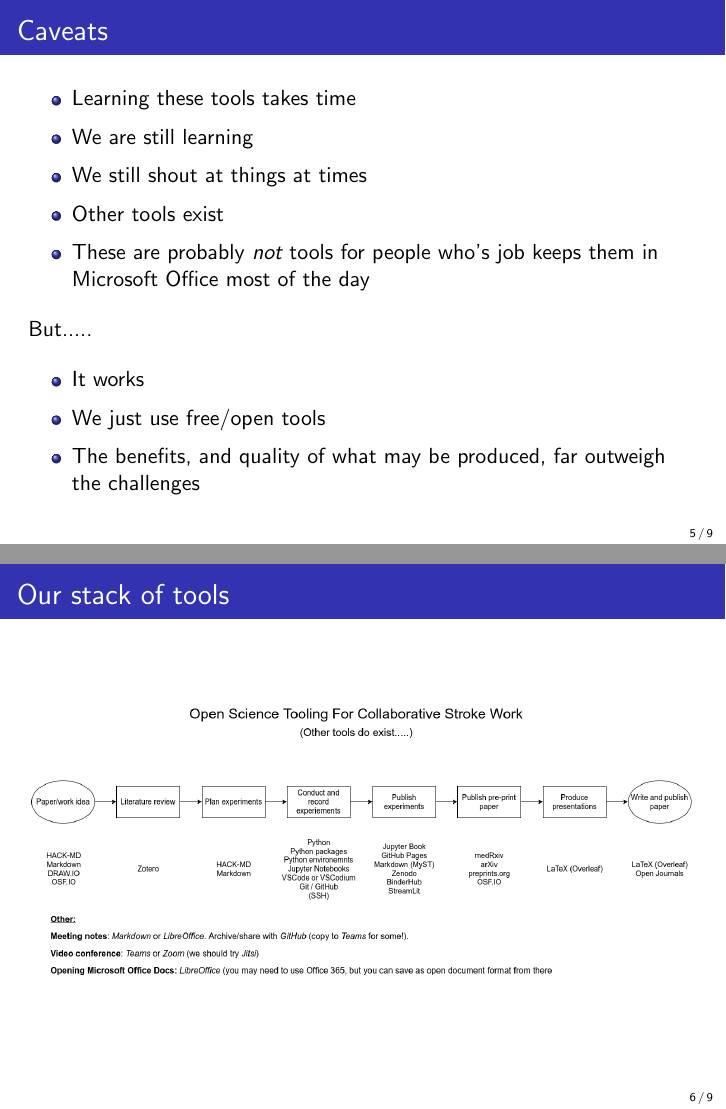
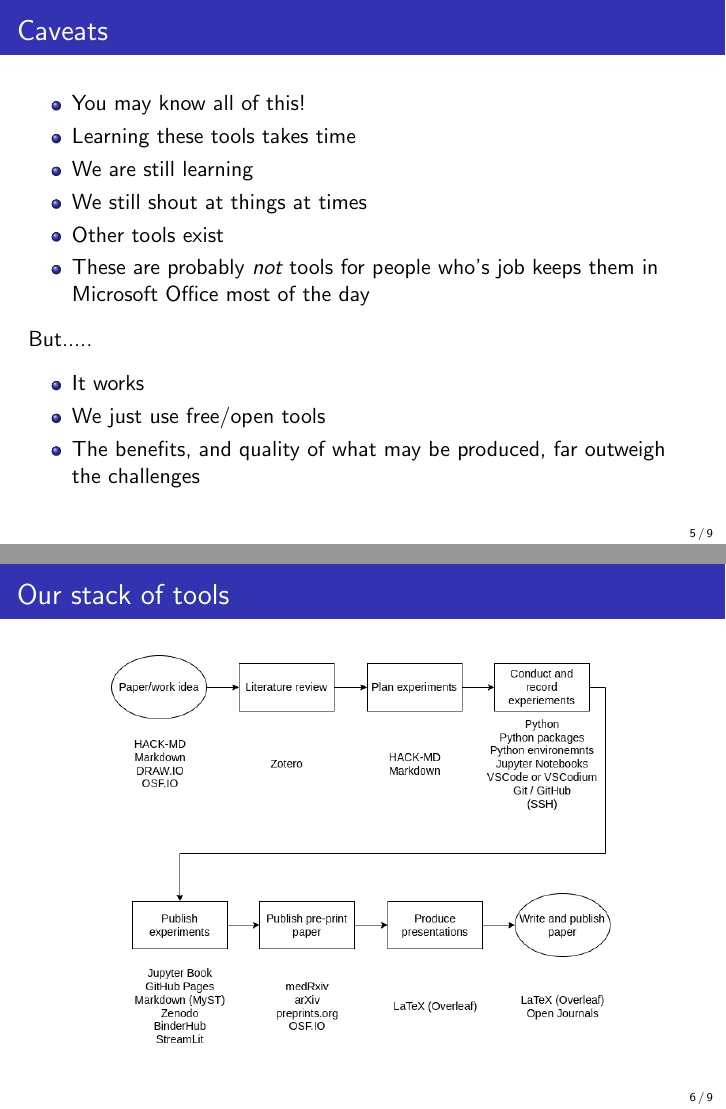
Before and after one commit to MichaelAllen1966/overleaf_penchord_open_science_stroke, LaTeX slides (main.tex): pages 7 and 8 of 12, joined at a grey line. Compiled offline with pdfLaTeX.

Commit message:
Updates from Overleaf

```diff
--- a/main.tex
+++ b/main.tex
@@ -134,7 +134,8 @@ The central problem we are investigating is that there is a NHS target to give c
 \begin{frame}{Caveats}
 
 \begin{itemize}
-    \setlength\itemsep{2mm}
+    \setlength\itemsep{1mm}
+    \item You may know all of this!
     \item Learning these tools takes time
     \item We are still learning
     \item We still shout at things at times
@@ -142,12 +143,12 @@ The central problem we are investigating is that there is a NHS target to give c
     \item These are probably \emph{not} tools for people who's job keeps them in Microsoft Office most of the day
 \end{itemize}
 
-\vspace{3mm}
+\vspace{2mm}
 But.....
-\vspace{3mm}
+\vspace{2mm}
 
 \begin{itemize}
-    \setlength\itemsep{2mm}
+    \setlength\itemsep{1mm}
     \item It works
     \item We just use free/open tools
     \item The benefits, and quality of what may be produced, far outweigh the challenges
@@ -161,7 +162,7 @@ But.....
 
 
 \begin{center}
-\includegraphics[width=0.99\textwidth]{./images/open_science_light}
+\includegraphics[width=0.75\textwidth]{./images/open_science-2}
 \end{center}
 
 \end{frame}
```
Also changed, not shown: images/open_science-2.png (added).
